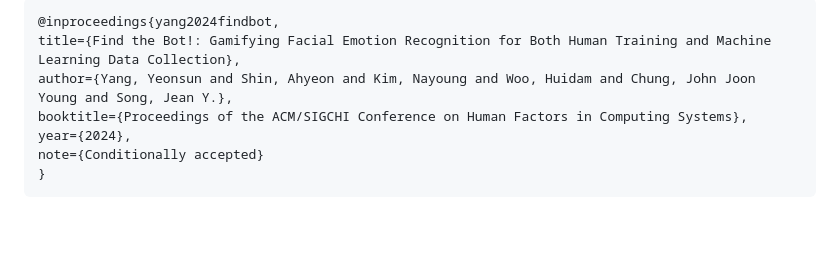
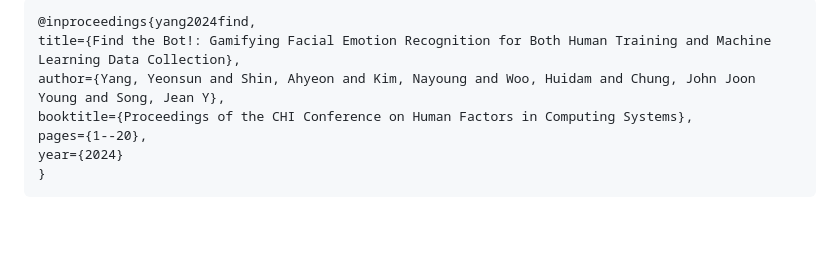
Before and after one commit to diag-dgist/FindtheBot, a Markdown page: README.md, the part around one of its changes. Drawn GitHub-style.

Commit message:
revert to before translation, and changed readme

````diff
--- a/README.md
+++ b/README.md
@@ -7,12 +7,12 @@
 </div><br><br><br>
 
    ```
-@inproceedings{yang2024findbot,
+@inproceedings{yang2024find,
   title={Find the Bot!: Gamifying Facial Emotion Recognition for Both Human Training and Machine Learning Data Collection},
-  author={Yang, Yeonsun and Shin, Ahyeon and Kim, Nayoung and Woo, Huidam and Chung, John Joon Young and Song, Jean Y.},
-  booktitle={Proceedings of the ACM/SIGCHI Conference on Human Factors in Computing Systems},
-  year={2024},
-  note={Conditionally accepted}
+  author={Yang, Yeonsun and Shin, Ahyeon and Kim, Nayoung and Woo, Huidam and Chung, John Joon Young and Song, Jean Y},
+  booktitle={Proceedings of the CHI Conference on Human Factors in Computing Systems},
+  pages={1--20},
+  year={2024}
 }
  ```
 <br>
````
Also changed, not shown: other parts of README.md (+12 -1 lines).
